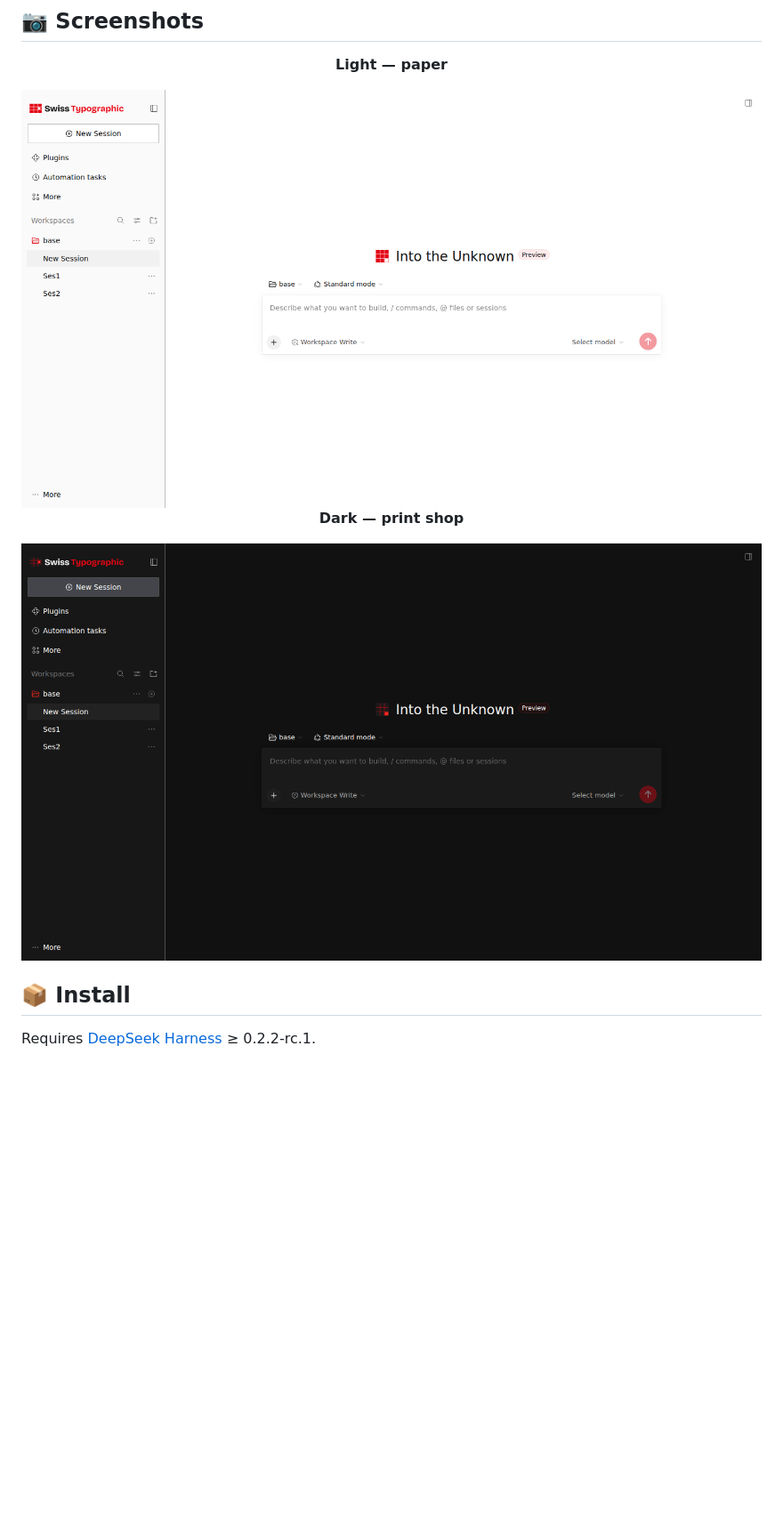
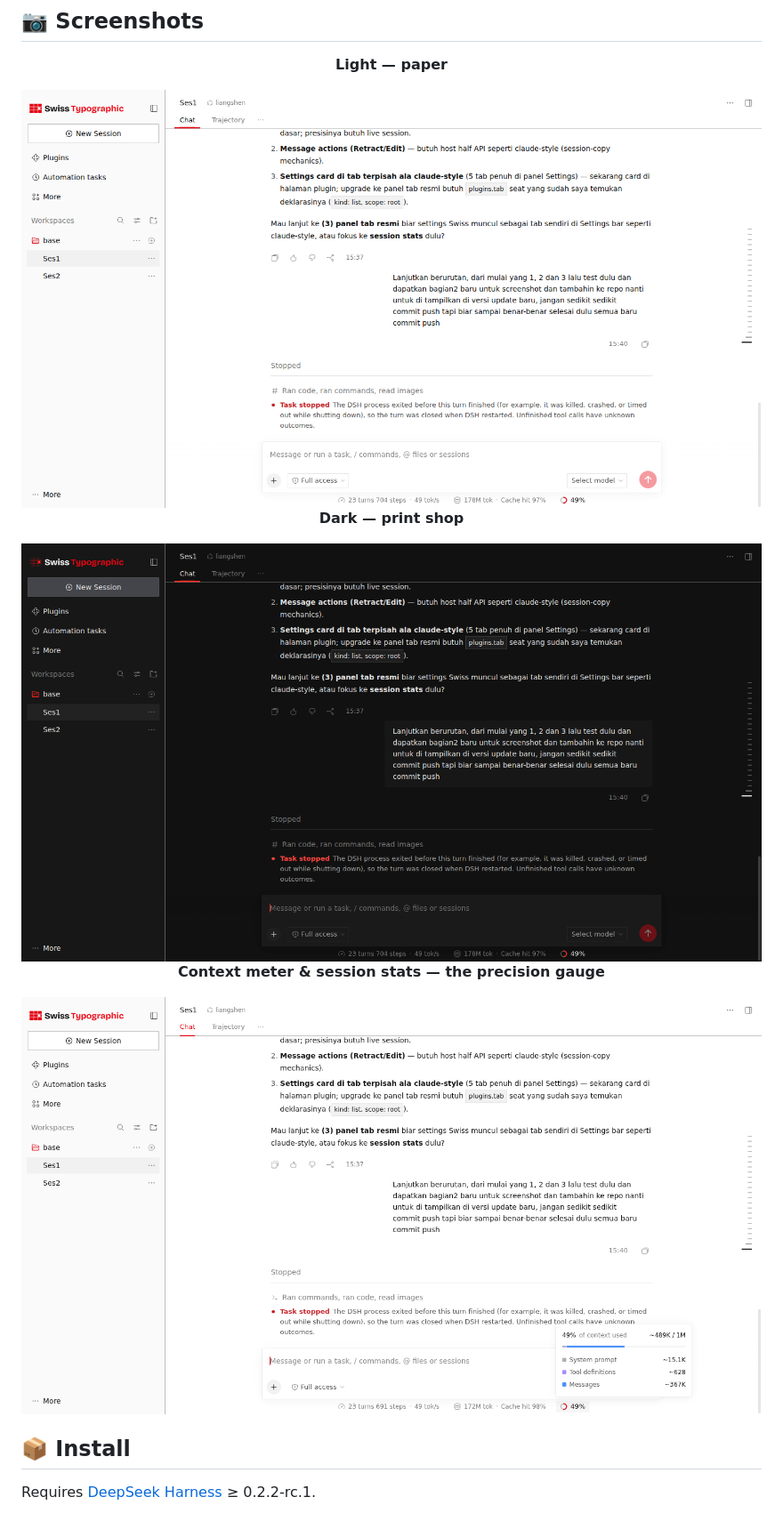
Before and after one commit to 0xmrxp/dsh-reskin-swiss, a Markdown page: README.md, the part around one of its changes. Shown at 89% size. Rendered like a GitHub page; pictures changed too: docs/screenshots/context-meter.png (added), docs/screenshots/dark.png, docs/screenshots/light.png; blank space fills up the shorter version.

```diff
--- a/README.md
+++ b/README.md
@@ -61,6 +61,10 @@ the design tokens the built-in frontend already publishes.
 
 <img src="docs/screenshots/dark.png" alt="Dark mode" width="100%" />
 
+**Context meter & session stats — the precision gauge**
+
+<img src="docs/screenshots/context-meter.png" alt="Context meter popover" width="100%" />
+
 </div>
 
 ## 📦 Install
```
Also changed, not shown: other parts of README.md (+1 -1 lines), assets/final-check.png, docs/screenshots/composer.png (added), 3 other files.
